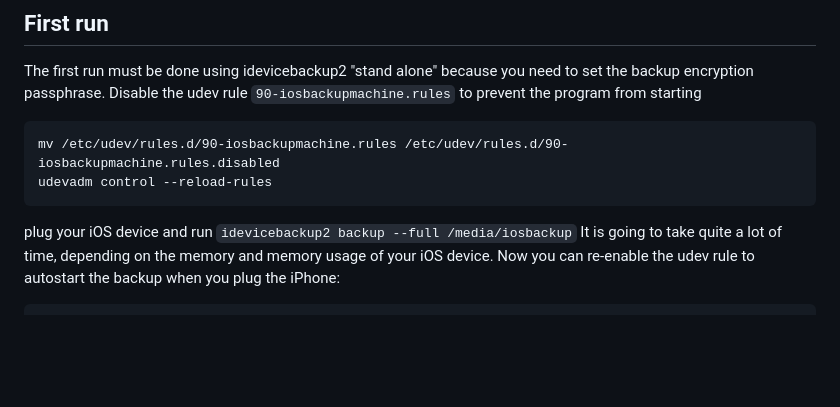
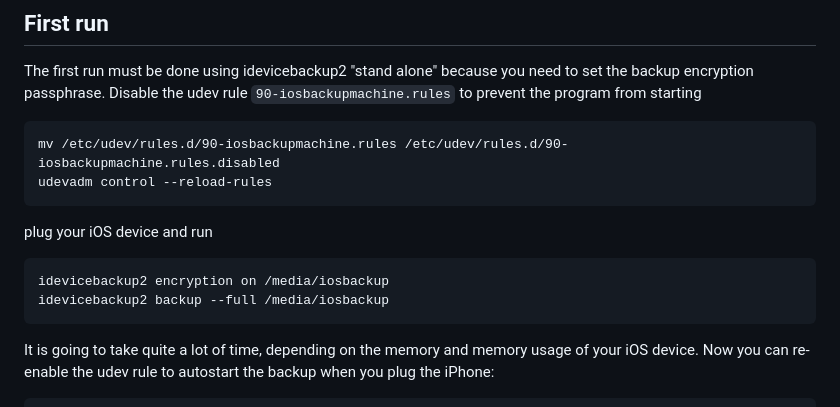
Before and after one commit to giovi321/ios-backup-machine, a Markdown page: README.md, the part around the change. GitHub-like rendering; blank space fills up the shorter version.

Commit message:
Added first run instructions
Updated instructions for iOS backup to include encryption step.

````diff
--- a/README.md
+++ b/README.md
@@ -207,7 +207,11 @@ Disable the udev rule `90-iosbackupmachine.rules` to prevent the program from st
 mv /etc/udev/rules.d/90-iosbackupmachine.rules /etc/udev/rules.d/90-iosbackupmachine.rules.disabled
 udevadm control --reload-rules
 ```
-plug your iOS device and run `idevicebackup2 backup --full /media/iosbackup`
+plug your iOS device and run
+```
+idevicebackup2 encryption on /media/iosbackup
+idevicebackup2 backup --full /media/iosbackup
+```
 It is going to take quite a lot of time, depending on the memory and memory usage of your iOS device.
 Now you can re-enable the udev rule to autostart the backup when you plug the iPhone:
 ```
````
